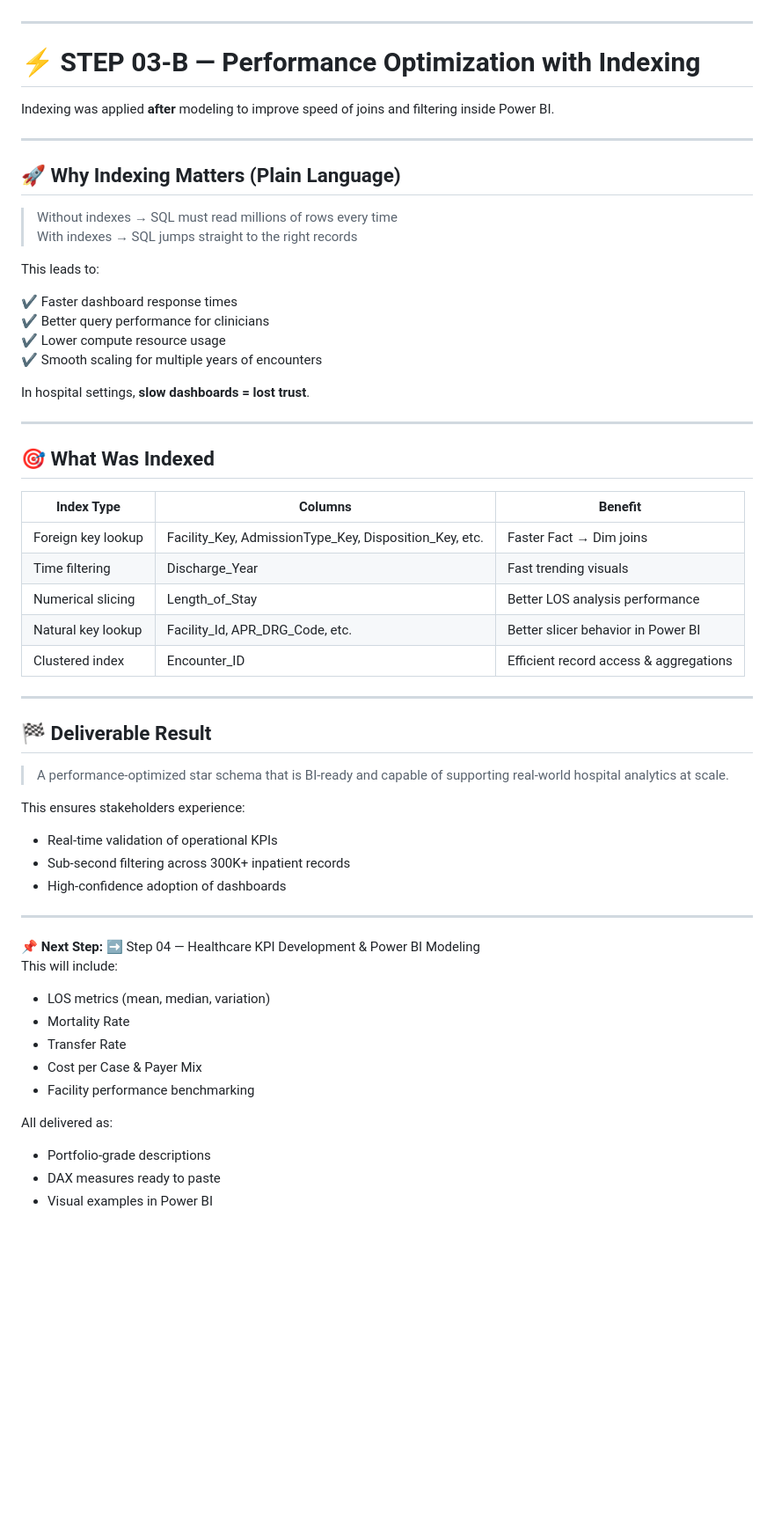
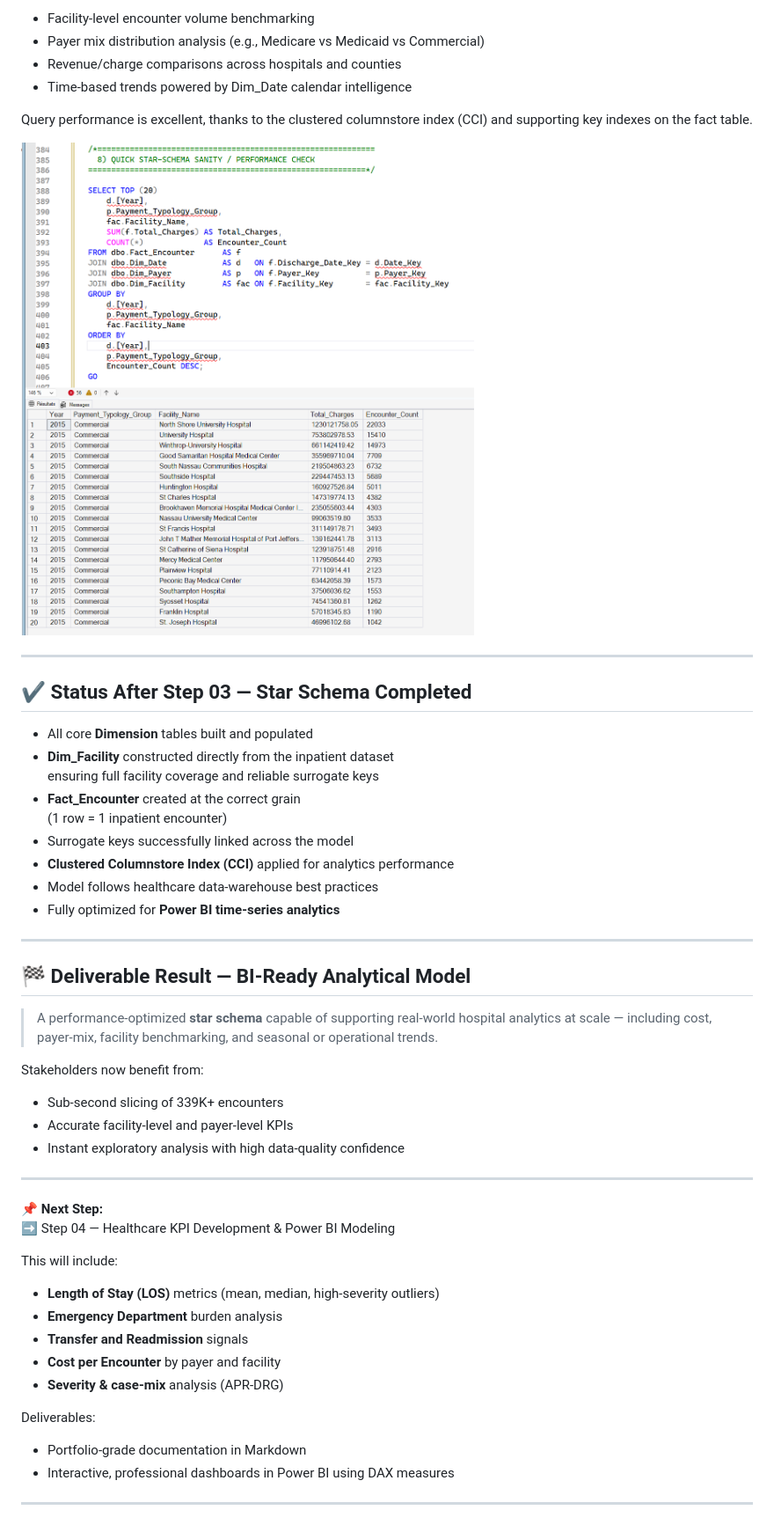
Before and after one commit to jendives2000/LongIsland_NY_Hospitals_SQL_Excel_PowerBI_Analysis, a Markdown page: 03_Analytical_Data_Modeling/03_Data_Modeling_StarSchema.md, the part around the change printed below. Shown: that part at 88% size. Rendered like a GitHub page; pictures changed too: 03_Analytical_Data_Modeling/image-9.png (added); blank space fills up the shorter version.

Commit message:
Added doc on sub-step 3.7 fact_table + sql code + links + screenshots

```diff
--- a/03_Analytical_Data_Modeling/03_Data_Modeling_StarSchema.md
+++ b/03_Analytical_Data_Modeling/03_Data_Modeling_StarSchema.md
@@ -149,62 +199,57 @@ This ensures:
+- Facility-level encounter volume benchmarking
+- Payer mix distribution analysis (e.g., Medicare vs Medicaid vs Commercial)
+- Revenue/charge comparisons across hospitals and counties
+- Time-based trends powered by Dim_Date calendar intelligence
+
+Query performance is excellent, thanks to the clustered columnstore index (CCI)
+and supporting key indexes on the fact table.
+
+![Analytical Model Validation](image-9.png)
 
 ---
 
-# ⚡ STEP 03-B — Performance Optimization with Indexing
+## ✔ Status After Step 03 — Star Schema Completed
 
-Indexing was applied **after** modeling to improve speed of joins and filtering inside Power BI.
+- All core **Dimension** tables built and populated
+- **Dim_Facility** constructed directly from the inpatient dataset
+  ensuring full facility coverage and reliable surrogate keys
+- **Fact_Encounter** created at the correct grain
+  (1 row = 1 inpatient encounter)
+- Surrogate keys successfully linked across the model
+- **Clustered Columnstore Index (CCI)** applied for analytics performance
+- Model follows healthcare data-warehouse best practices
+- Fully optimized for **Power BI time-series analytics**
 
 ---
 
-## 🚀 Why Indexing Matters (Plain Language)
+## 🏁 Deliverable Result — BI-Ready Analytical Model
 
-> Without indexes → SQL must read millions of rows every time
-> With indexes → SQL jumps straight to the right records
+> A performance-optimized **star schema** capable of supporting real-world
+> hospital analytics at scale — including cost, payer-mix, facility benchmarking,
+> and seasonal or operational trends.
 
-This leads to:
+Stakeholders now benefit from:
 
-✔ Faster dashboard response times
-✔ Better query performance for clinicians
-✔ Lower compute resource usage
-✔ Smooth scaling for multiple years of encounters
-
-In hospital settings, **slow dashboards = lost trust**.
-
----
-
-## 🎯 What Was Indexed
-
-| Index Type | Columns | Benefit |
-|-----------|---------|---------|
-| Foreign key lookup | Facility_Key, AdmissionType_Key, Disposition_Key, etc. | Faster Fact → Dim joins |
-| Time filtering | Discharge_Year | Fast trending visuals |
-| Numerical slicing | Length_of_Stay | Better LOS analysis performance |
-| Natural key lookup | Facility_Id, APR_DRG_Code, etc. | Better slicer behavior in Power BI |
-| Clustered index | Encounter_ID | Efficient record access & aggregations |
-
----
-
-## 🏁 Deliverable Result
-
-> A performance-optimized star schema that is BI-ready and capable of supporting real-world hospital analytics at scale.
-
-This ensures stakeholders experience:
-
-- Real-time validation of operational KPIs
-- Sub-second filtering across 300K+ inpatient records
-- High-confidence adoption of dashboards
+- Sub-second slicing of 339K+ encounters
+- Accurate facility-level and payer-level KPIs
+- Instant exploratory analysis with high data-quality confidence
 
 ---
 
 📌 **Next Step:**
 ➡ Step 04 — Healthcare KPI Development & Power BI Modeling
+
 This will include:
-- LOS metrics (mean, median, variation)
-- Mortality Rate
-- Transfer Rate
-- Cost per Case & Payer Mix
-- Facility performance benchmarking
 
-All delivered as:
-- Portfolio-grade descriptions
-- DAX measures ready to paste
-- Visual examples in Power BI
+- **Length of Stay (LOS)** metrics (mean, median, high-severity outliers)
+- **Emergency Department** burden analysis
+- **Transfer and Readmission** signals
+- **Cost per Encounter** by payer and facility
+- **Severity & case-mix** analysis (APR-DRG)
+
+Deliverables:
+
+- Portfolio-grade documentation in Markdown
+- Interactive, professional dashboards in Power BI using DAX measures
+
+---
```
Also changed, not shown: other parts of 03_Analytical_Data_Modeling/03_Data_Modeling_StarSchema.md (+56 -6 lines), 1 other file.
